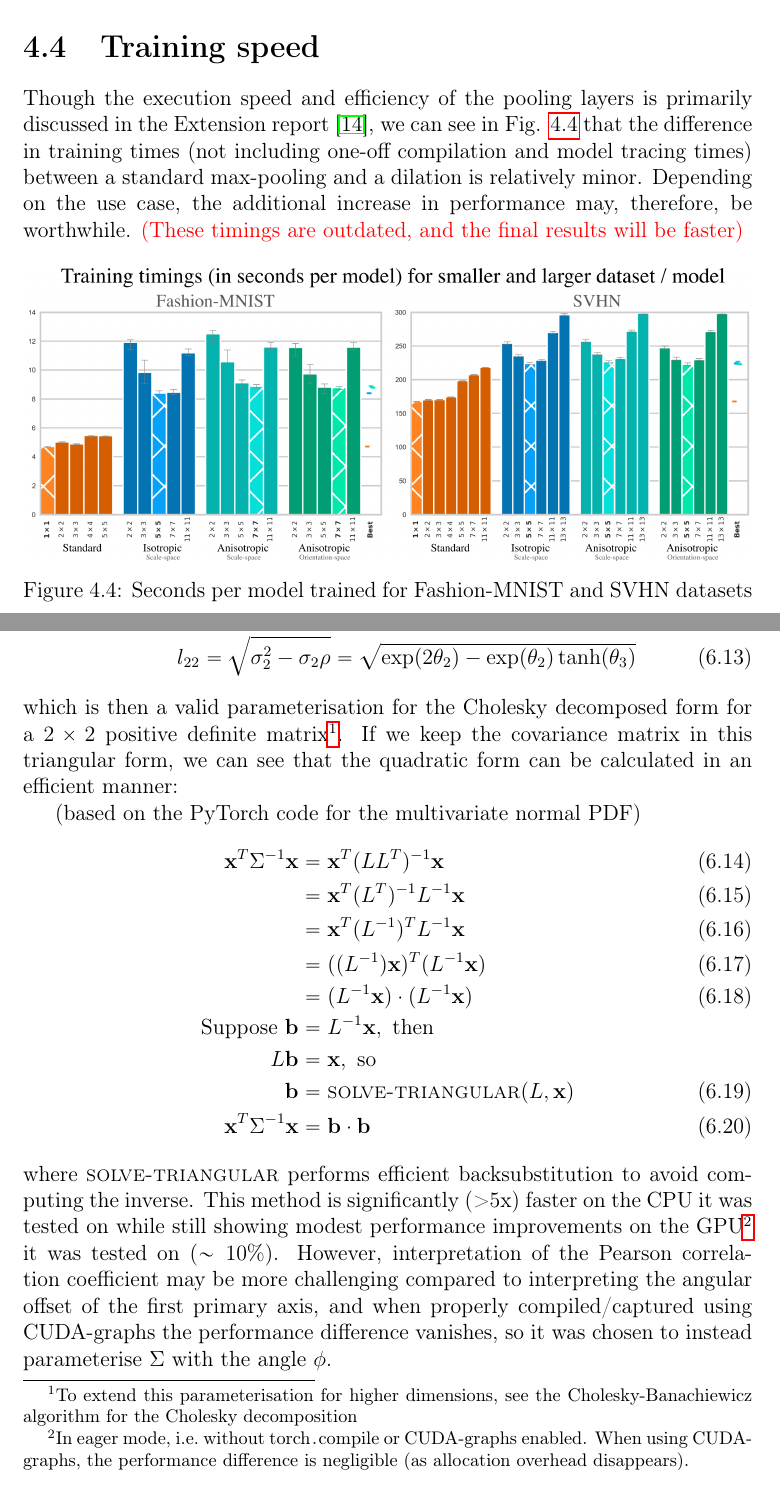
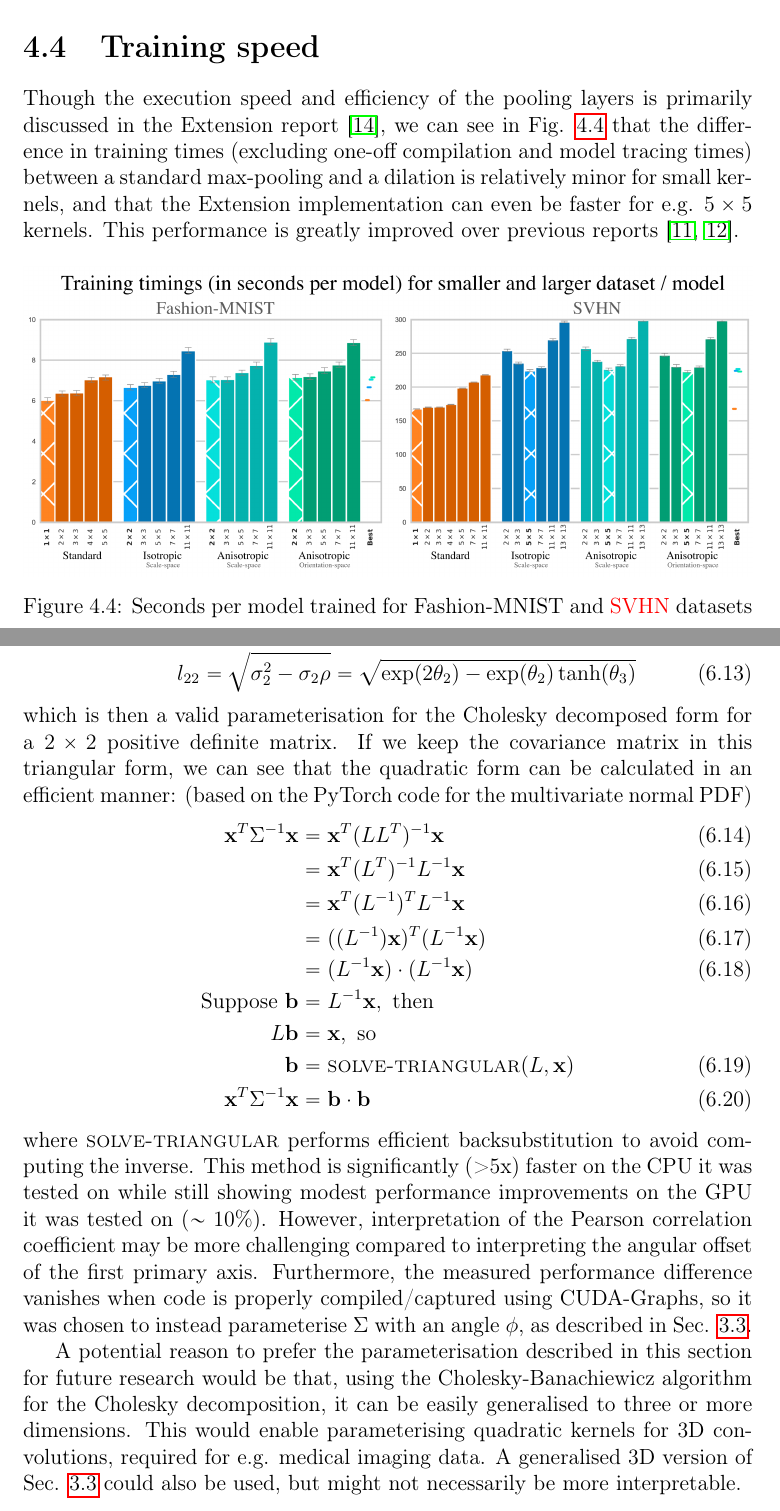
Before and after one commit to p-adema/quadratic-conv, a LaTeX thesis (report/report.tex): two parts of pages 22 and 28 of 31, joined at a grey line, cut so that both start at the same text. Compiled offline with pdfLaTeX.

Commit message:
(report) rerun fashion timings, update report and minor fix to Appendix 6.2

```diff
--- a/report/report.tex
+++ b/report/report.tex
@@ -627,12 +627,12 @@ Aside from the primary set of experiments, we can also examine the effects of us
 while grouped convolutions also slightly decrease performance. Neither option appears to be a promising avenue for improvement, though more rigorous exploration of parameter combinations may show a different result.
 
 \section{Training speed}
-Though the execution speed and efficiency of the pooling layers is primarily discussed in the Extension report \cite{extension}, we can see in Fig. \ref{fig:res-timings} that the difference in training times (not including one-off compilation and model tracing times) between a standard max-pooling and a dilation is relatively minor. Depending on the use case, the additional increase in performance may, therefore, be worthwhile.
-\comment{(These timings are outdated, and the final results will be faster)}
+Though the execution speed and efficiency of the pooling layers is primarily discussed in the Extension report \cite{extension}, we can see in Fig. \ref{fig:res-timings} that the difference in training times (excluding one-off compilation and model tracing times) between a standard max-pooling and a dilation is relatively minor for small kernels, and that the Extension implementation can even be faster for e.g. $5\times5$ kernels. This performance is greatly improved over previous reports \cite{groenendijk2022morphpool, thierrybsc}.
+
 \begin{figure}[ht!]
 	\center
   \includegraphics[width=1\textwidth]{figures/timings.png}
-  \caption{Seconds per model trained for Fashion-MNIST and SVHN datasets}
+  \caption{Seconds per model trained for Fashion-MNIST and \comment{SVHN}\ datasets}
   \label{fig:res-timings}
 \end{figure}
 \chapter{Conclusions}
@@ -801,8 +801,7 @@ We can then keep the covariance matrix in its Cholesky decomposed form, using a
 %	l_{21}^2 + l_{22}^2 &= \sigma_2^2 \textrm{, so}\\
 	l_{22} &= \sqrt{\sigma_2^2 - \sigma_2\rho} = \sqrt{\exp(2\theta_2)-\exp(\theta_2)\tanh(\theta_3)}
 \end{align}
-which is then a valid parameterisation for the Cholesky decomposed form for a $2\times 2$ positive definite matrix\footnote{To extend this parameterisation for higher dimensions, see the  Cholesky-Banachiewicz algorithm for the Cholesky decomposition}. If we keep the covariance matrix in this triangular form, we can see that the quadratic form can be calculated in an efficient manner:
-
+which is then a valid parameterisation for the Cholesky decomposed form for a $2\times 2$ positive definite matrix. If we keep the covariance matrix in this triangular form, we can see that the quadratic form can be calculated in an efficient manner:
 (based on the PyTorch code for the multivariate normal PDF)
 \begin{align}
 	\mathbf{x}^T\Sigma^{-1}\mathbf{x}
@@ -816,7 +815,9 @@ which is then a valid parameterisation for the Cholesky decomposed form for a $2
 	\mathbf{b}&= \textsc{solve-triangular}(L, \mathbf{x})\\
 	\mathbf{x}^T\Sigma^{-1}\mathbf{x} &= \mathbf{b}\cdot\mathbf{b}
 \end{align}
-where $\textsc{solve-triangular}$ performs efficient backsubstitution to avoid computing the inverse. This method is significantly (>5x) faster on the CPU it was tested on while still showing modest performance improvements on the GPU\footnote{In eager mode, i.e.\ without \lstinline{torch.compile} or CUDA-graphs enabled. When using CUDA-graphs, the performance difference is negligible (as allocation overhead disappears).} it was tested on ($\sim 10\%$). However, interpretation of the Pearson correlation coefficient may be more challenging compared to interpreting the angular offset of the first primary axis, and when properly compiled/captured using CUDA-graphs the performance difference vanishes, so it was chosen to instead parameterise $\Sigma$ with the angle $\phi$.
+where $\textsc{solve-triangular}$ performs efficient backsubstitution to avoid computing the inverse. This method is significantly (>5x) faster on the CPU it was tested on while still showing modest performance improvements on the GPU it was tested on ($\sim 10\%$). However, interpretation of the Pearson correlation coefficient may be more challenging compared to interpreting the angular offset of the first primary axis. Furthermore, the measured performance difference vanishes when code is properly compiled/captured using CUDA-Graphs, so it was chosen to instead parameterise $\Sigma$ with an angle $\phi$, as described in Sec. \ref{sec:learning-pdm}.
+
+A potential reason to prefer the parameterisation described in this section for future research would be that, using the Cholesky-Banachiewicz algorithm for the Cholesky decomposition, it can be easily generalised to three or more dimensions. This would enable parameterising quadratic kernels for 3D convolutions, required for e.g. medical imaging data. A generalised 3D version of Sec. \ref{sec:learning-pdm} could also be used, but might not necessarily be more interpretable.
 
 \newpage
 \section{Hyperparameter tuning }
```
Also changed, not shown: report/figures/results-small.png, report/figures/results_fashion.png, report/figures/timings.png, report/figures/timings_fashion.png, report/report.tex (4 more changed lines), 3 other files.
